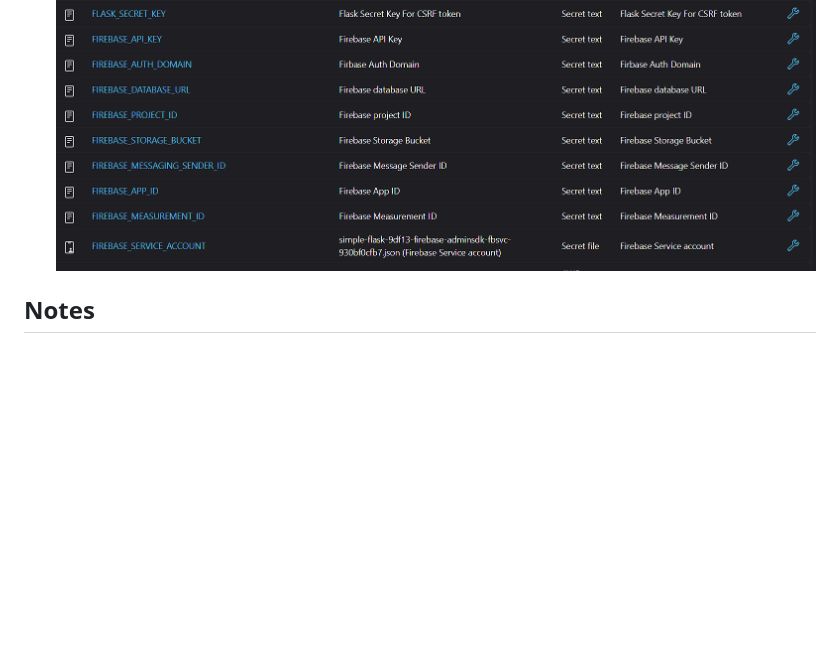
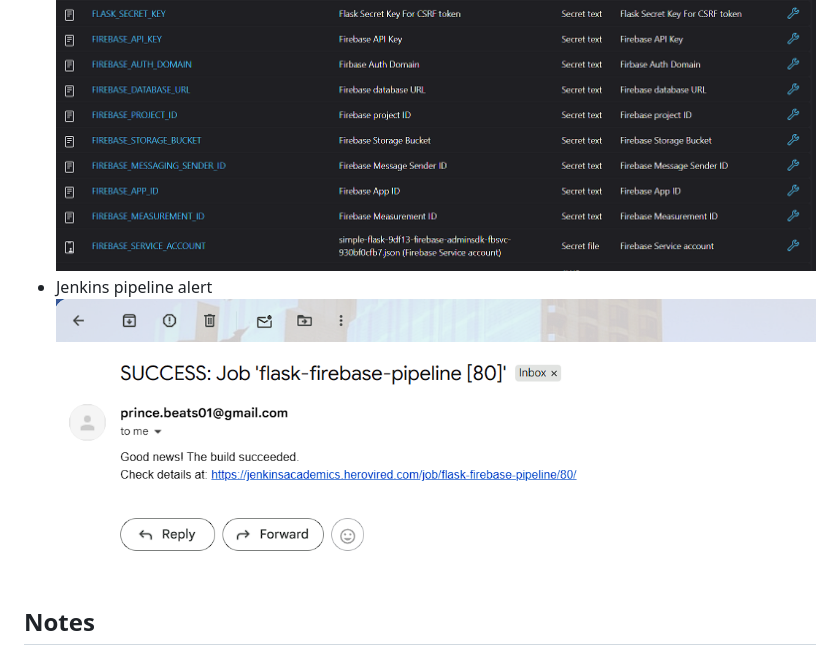
Before and after one commit to Harshwerdhan/simple-flask-firebase-jenkins-pipeline, a Markdown page: README.md, the part around the change. Rendered like a GitHub page; pictures changed too: screenshots/alert_message.png (added); blank space fills up the shorter version.

```diff
--- a/README.md
+++ b/README.md
@@ -89,6 +89,8 @@ lsof -ti:5005 | xargs kill -9
     ![Pipleline Overview](screenshots/pipeline-overview.png)
 - Jenkins credentials
     ![Jenkins credentials](screenshots/secrets.png)
+- Jenkins pipeline alert
+    ![Jenkins pipeline alert](screenshots/alert_message.png)
 
 
 ## Notes
```
